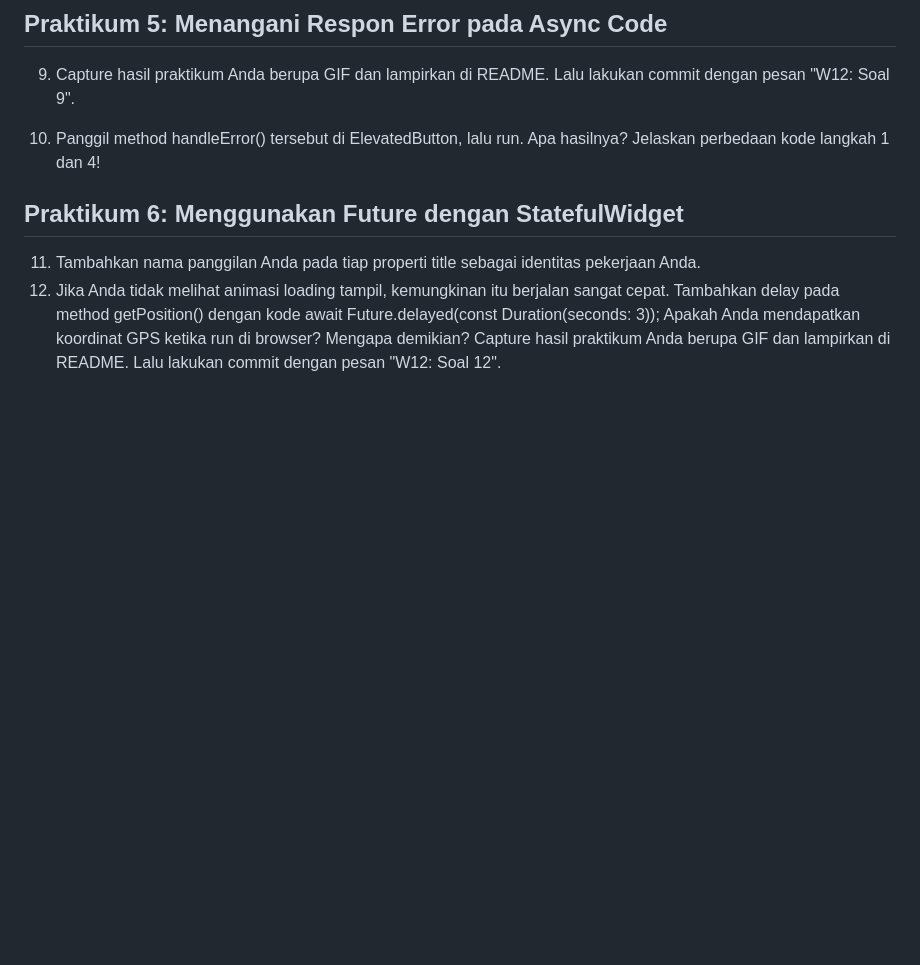
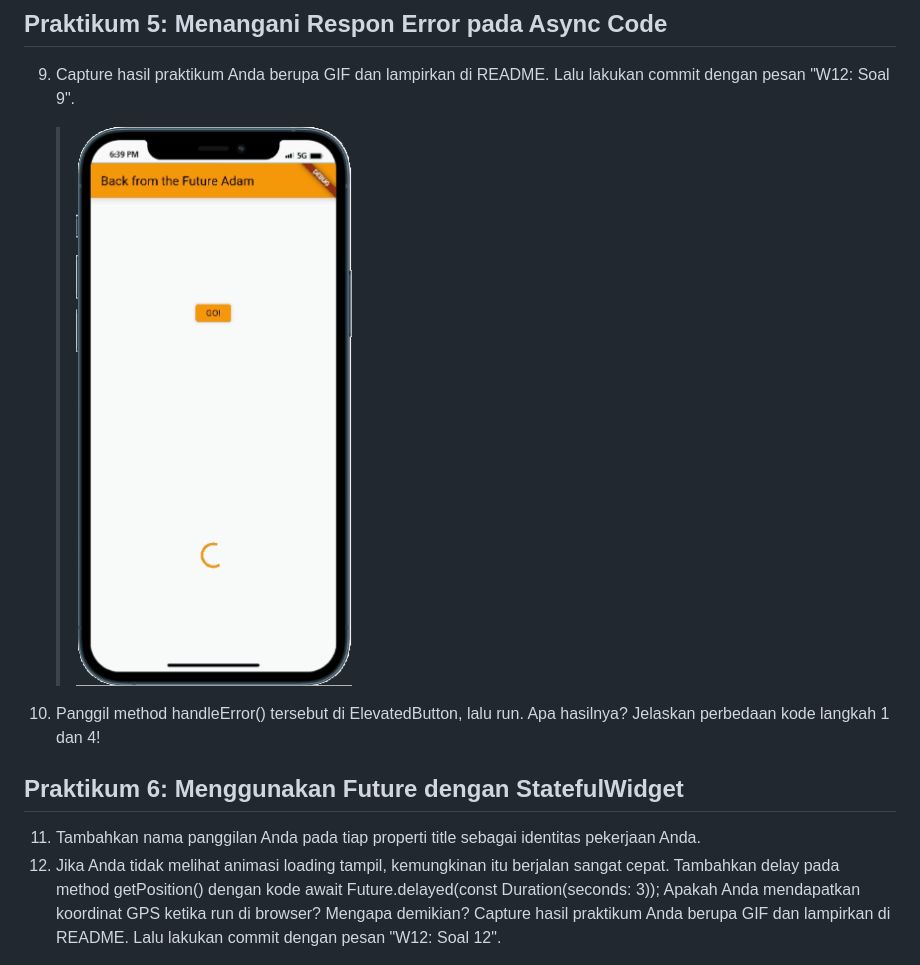
Before and after one commit to AdamPoi/2141720185-mobile-2023, a Markdown page: week-11/docs/README.md, the part around the change. GitHub-like rendering; pictures changed too: week-11/docs/praktikum5.gif (added); blank space fills up the shorter version.

```diff
--- a/week-11/docs/README.md
+++ b/week-11/docs/README.md
@@ -49,6 +49,8 @@
 
 9. Capture hasil praktikum Anda berupa GIF dan lampirkan di README. Lalu lakukan commit dengan pesan "W12: Soal 9".
 
+   > ![Alt text](../docs/praktikum5.gif)
+
 10. Panggil method handleError() tersebut di ElevatedButton, lalu run. Apa hasilnya? Jelaskan perbedaan kode langkah 1 dan 4!
 
 ## Praktikum 6: Menggunakan Future dengan StatefulWidget
```
Also changed, not shown: 1 other file.
